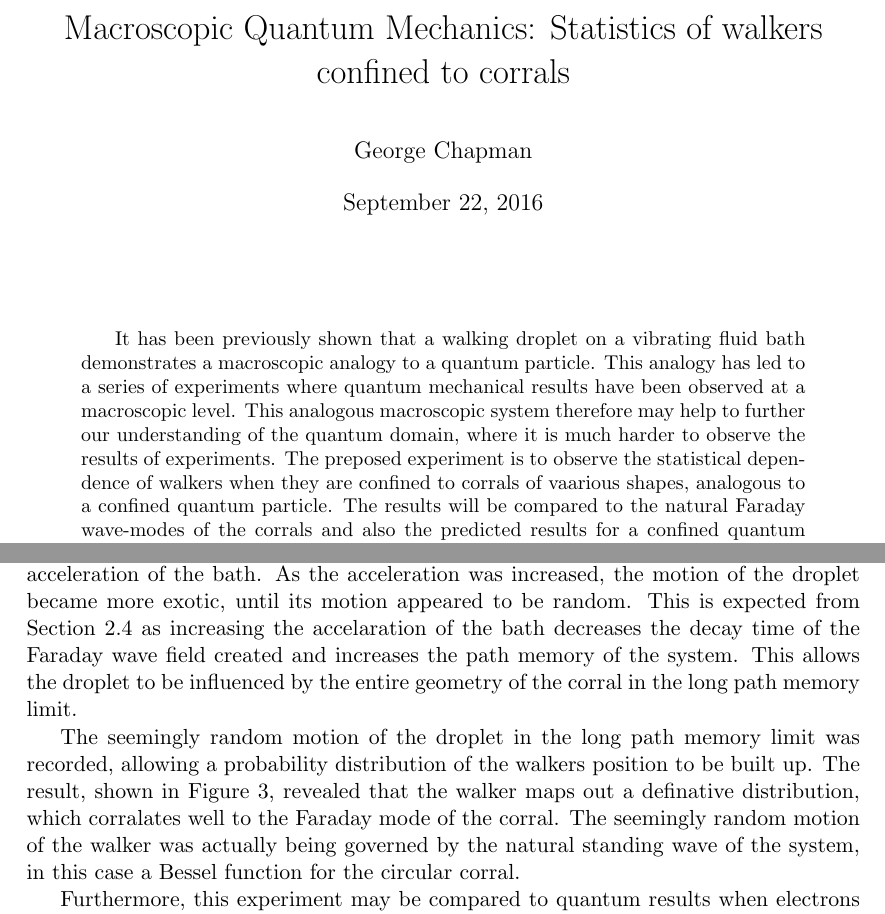
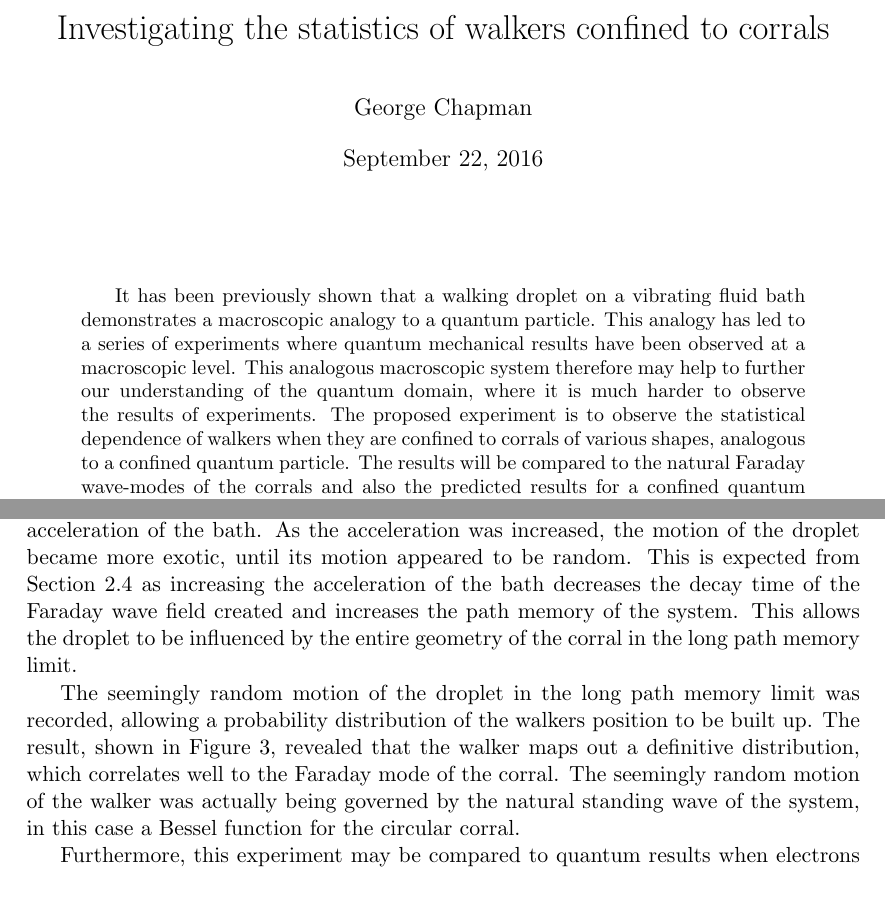
Before and after one commit to georgerchapman/MastersInitialReport, a LaTeX paper (report.tex): two parts of pages 1 and 7 of 10, joined at a grey line, cut at the place of the change. Compiled offline with pdfLaTeX.

Commit message:
Spelling corrected so far

```diff
--- a/report.tex
+++ b/report.tex
@@ -40,14 +40,14 @@
 \newcommand{\subsubsecref}[2][Section~]{#1\ref{#2}}
 
 \author{George Chapman}
-\title{Macroscopic Quantum Mechanics: Statistics of walkers confined to corrals}
+\title{Investigating the statistics of walkers confined to corrals}
 
 \begin{document}
 
 \maketitle
 
 \begin{abstract}
-It has been previously shown that a walking droplet on a vibrating fluid bath demonstrates a macroscopic analogy to a quantum particle.  This analogy has led to a series of experiments where quantum mechanical results have been observed at a macroscopic level.  This analogous macroscopic system therefore may help to further our understanding of the quantum domain, where it is much harder to observe the results of experiments.  The preposed experiment is to observe the statistical dependence of walkers when they are confined to corrals of vaarious shapes, analogous to a confined quantum particle.  The results will be compared to the natural Faraday wave-modes of the corrals and also the predicted results for a confined quantum particle.
+It has been previously shown that a walking droplet on a vibrating fluid bath demonstrates a macroscopic analogy to a quantum particle.  This analogy has led to a series of experiments where quantum mechanical results have been observed at a macroscopic level.  This analogous macroscopic system therefore may help to further our understanding of the quantum domain, where it is much harder to observe the results of experiments.  The proposed experiment is to observe the statistical dependence of walkers when they are confined to corrals of various shapes, analogous to a confined quantum particle.  The results will be compared to the natural Faraday wave-modes of the corrals and also the predicted results for a confined quantum particle.
 \end{abstract}
 
 \section{Introduction}
@@ -239,9 +239,9 @@ which corresponds to $\bm{B}=\bm{\nabla}\times\bm{A}$ from electromagnetism, whe
 
 A recent experiment has been carried out by J Bush et al. \cite{12} where walkers were confined in their horizontal motion by a corral.  A circular corral was used and the motion of the droplet was record as it explored the corral.
 
-It was first noticed that the motion of the droplet was dependent on the driving acceleration of the bath.  As the acceleration was increased, the motion of the droplet became more exotic, until its motion appeared to be random.  This is expected from \secref{secpathmemory} as increasing the accelaration of the bath decreases the decay time of the Faraday wave field created and increases the path memory of the system.  This allows the droplet to be influenced by the entire geometry of the corral in the long path memory limit.
+It was first noticed that the motion of the droplet was dependent on the driving acceleration of the bath.  As the acceleration was increased, the motion of the droplet became more exotic, until its motion appeared to be random.  This is expected from \secref{secpathmemory} as increasing the acceleration of the bath decreases the decay time of the Faraday wave field created and increases the path memory of the system.  This allows the droplet to be influenced by the entire geometry of the corral in the long path memory limit.
 
-The seemingly random motion of the droplet in the long path memory limit was recorded, allowing a probability distribution of the walkers position to be built up.  The result, shown in \figref{fig:walkercorral}, revealed that the walker maps out a definative distribution, which corralates well to the Faraday mode of the corral.  The seemingly random motion of the walker was actually being governed by the natural standing wave of the system, in this case a Bessel function for the circular corral.
+The seemingly random motion of the droplet in the long path memory limit was recorded, allowing a probability distribution of the walkers position to be built up.  The result, shown in \figref{fig:walkercorral}, revealed that the walker maps out a definitive distribution, which correlates well to the Faraday mode of the corral.  The seemingly random motion of the walker was actually being governed by the natural standing wave of the system, in this case a Bessel function for the circular corral.
 
 Furthermore, this experiment may be compared to quantum results when electrons are confined by a corral of atoms \cite{21}.  The results show a remarkable similarity to that of the confined walker, where the distribution within the corral maps out the wave mode of the corral, as shown in \figref{fig:electroncorral}.
 
```
